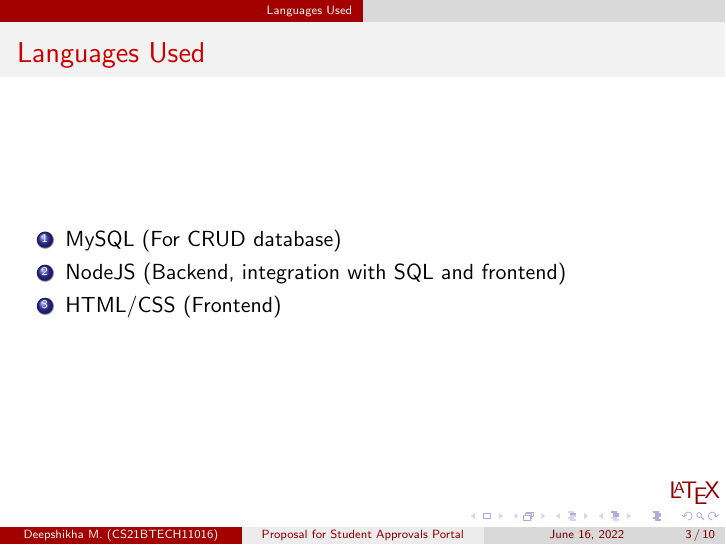
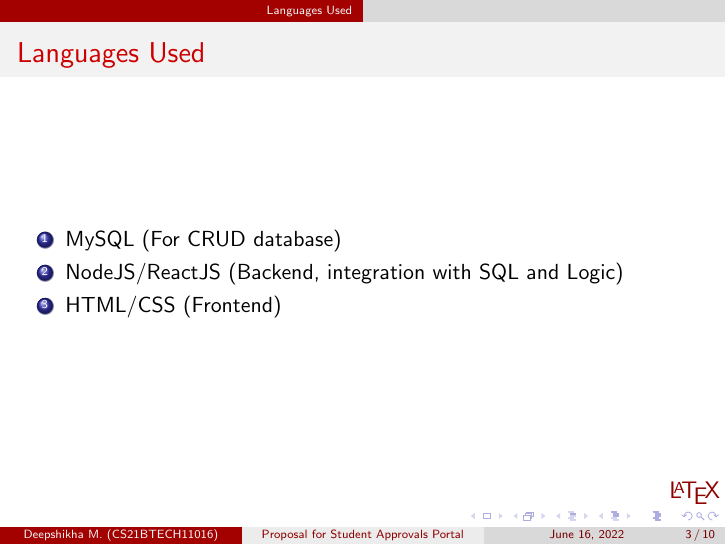
Before and after one commit to goats-9/approvals-cs1023, LaTeX slides (st_approval.tex): page 3 of 10. Compiled offline with pdfLaTeX.

Commit message:
Update Presentation

```diff
--- a/st_approval.tex
+++ b/st_approval.tex
@@ -39,7 +39,7 @@ Harsh Goyal (CS21BTECH11020)}
 \begin{frame}{Languages Used}
 \begin{enumerate}
 \item MySQL (For CRUD database)
-\item NodeJS (Backend, integration with SQL and frontend)
+\item NodeJS/ReactJS (Backend, integration with SQL and Logic)
 \item HTML/CSS (Frontend)
 \end{enumerate}
 \end{frame}
```
Also changed, not shown: st_approval.pdf.
